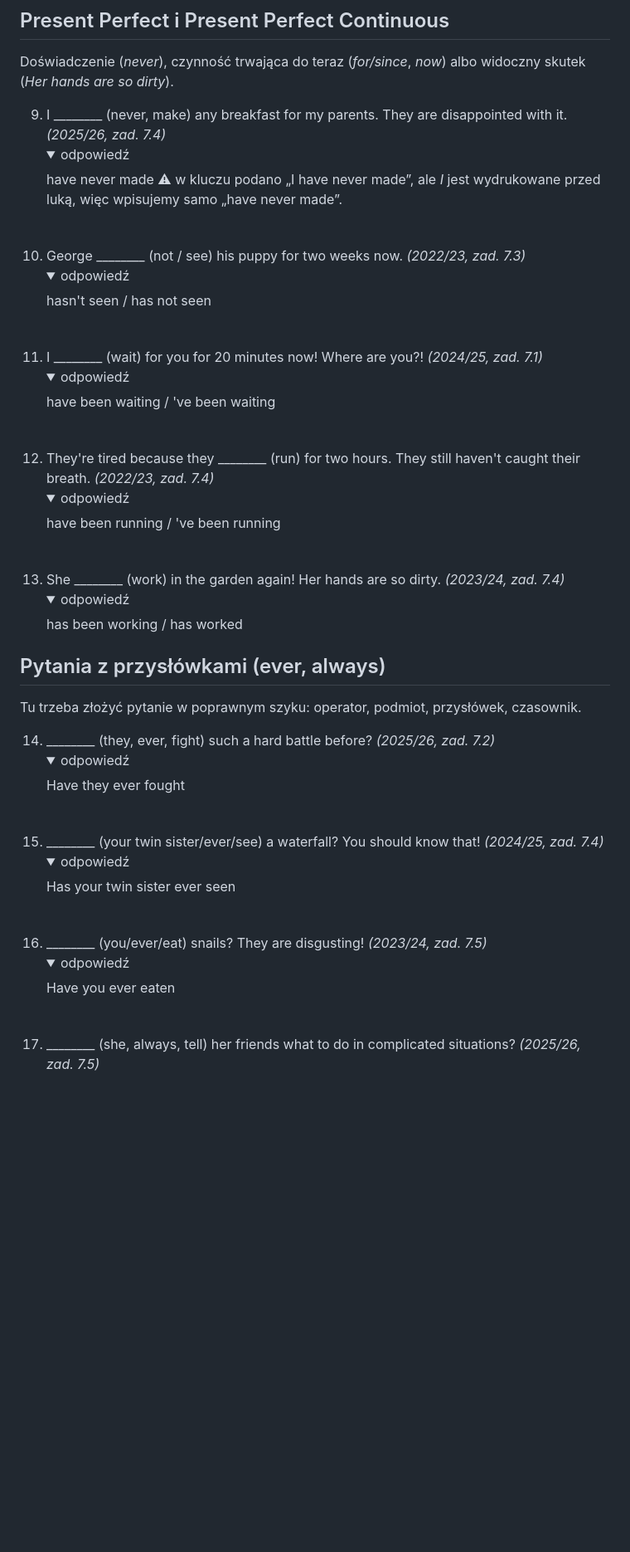
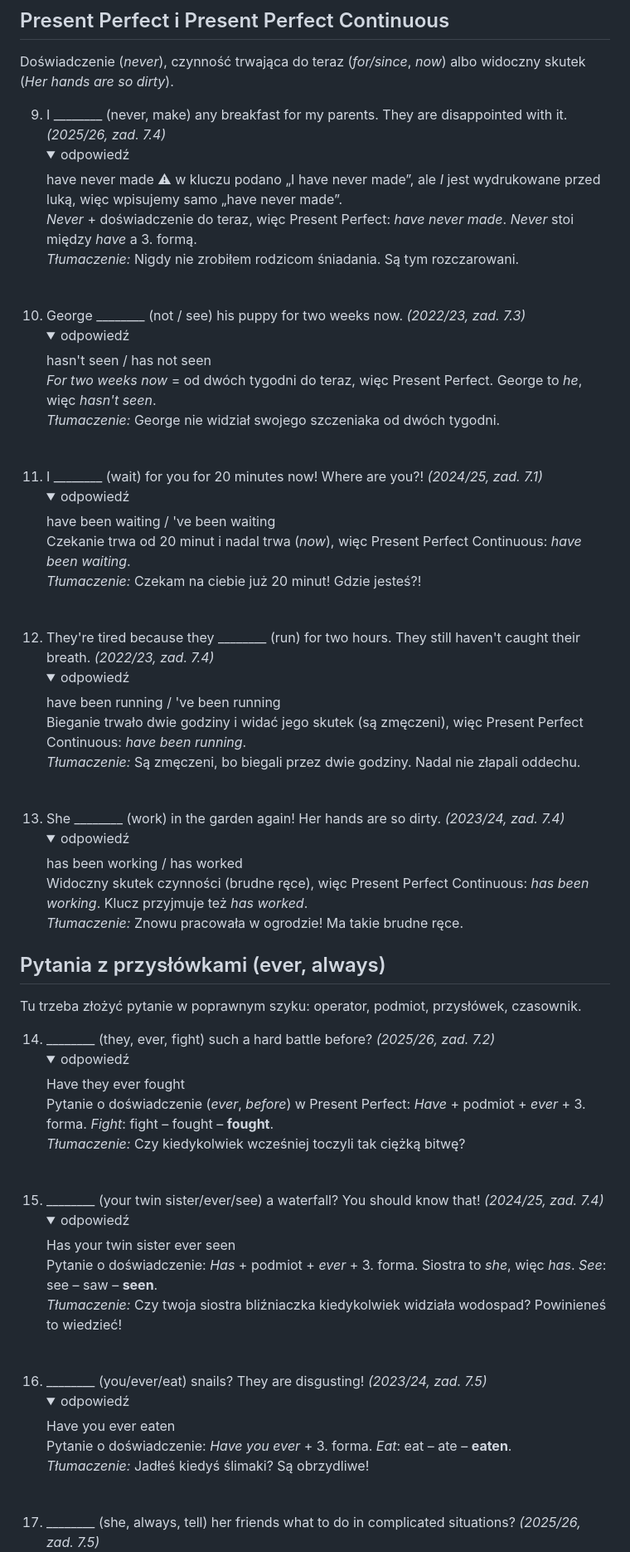
Before and after one commit to prondzyn/materialy-do-nauki-na-konkurs-przedmiotowy-z-angielskiego-kujawsko-pomorskiego-kuratora-oswiaty, a Markdown page: zadania-wg-typu/07-formy-czasownikow-w-nawiasach.md, the part around one of its changes. Shown at 83% size. Rendered like a GitHub page; folded sections open; blank space fills up the shorter version.

```diff
--- a/zadania-wg-typu/07-formy-czasownikow-w-nawiasach.md
+++ b/zadania-wg-typu/07-formy-czasownikow-w-nawiasach.md
@@ -59,24 +59,24 @@ Zakończona czynność w przeszłości albo czynność w trakcie, którą coś p
 Doświadczenie (*never*), czynność trwająca do teraz (*for/since*, *now*) albo widoczny skutek (*Her hands are so dirty*).
 
 9. I ________ (never, make) any breakfast for my parents. They are disappointed with it. *(2025/26, zad. 7.4)*
-   <details><summary>odpowiedź</summary>have never made ⚠ w kluczu podano „I have never made”, ale <i>I</i> jest wydrukowane przed luką, więc wpisujemy samo „have never made”.</details><br>
+   <details><summary>odpowiedź</summary>have never made ⚠ w kluczu podano „I have never made”, ale <i>I</i> jest wydrukowane przed luką, więc wpisujemy samo „have never made”.<br><i>Never</i> + doświadczenie do teraz, więc Present Perfect: <i>have never made</i>. <i>Never</i> stoi między <i>have</i> a 3. formą.<br><i>Tłumaczenie:</i> Nigdy nie zrobiłem rodzicom śniadania. Są tym rozczarowani.</details><br>
 10. George ________ (not / see) his puppy for two weeks now. *(2022/23, zad. 7.3)*
-    <details><summary>odpowiedź</summary>hasn't seen / has not seen</details><br>
+    <details><summary>odpowiedź</summary>hasn't seen / has not seen<br><i>For two weeks now</i> = od dwóch tygodni do teraz, więc Present Perfect. George to <i>he</i>, więc <i>hasn't seen</i>.<br><i>Tłumaczenie:</i> George nie widział swojego szczeniaka od dwóch tygodni.</details><br>
 11. I ________ (wait) for you for 20 minutes now! Where are you?! *(2024/25, zad. 7.1)*
-    <details><summary>odpowiedź</summary>have been waiting / 've been waiting</details><br>
+    <details><summary>odpowiedź</summary>have been waiting / 've been waiting<br>Czekanie trwa od 20 minut i nadal trwa (<i>now</i>), więc Present Perfect Continuous: <i>have been waiting</i>.<br><i>Tłumaczenie:</i> Czekam na ciebie już 20 minut! Gdzie jesteś?!</details><br>
 12. They're tired because they ________ (run) for two hours. They still haven't caught their breath. *(2022/23, zad. 7.4)*
-    <details><summary>odpowiedź</summary>have been running / 've been running</details><br>
+    <details><summary>odpowiedź</summary>have been running / 've been running<br>Bieganie trwało dwie godziny i widać jego skutek (są zmęczeni), więc Present Perfect Continuous: <i>have been running</i>.<br><i>Tłumaczenie:</i> Są zmęczeni, bo biegali przez dwie godziny. Nadal nie złapali oddechu.</details><br>
 13. She ________ (work) in the garden again! Her hands are so dirty. *(2023/24, zad. 7.4)*
-    <details><summary>odpowiedź</summary>has been working / has worked</details>
+    <details><summary>odpowiedź</summary>has been working / has worked<br>Widoczny skutek czynności (brudne ręce), więc Present Perfect Continuous: <i>has been working</i>. Klucz przyjmuje też <i>has worked</i>.<br><i>Tłumaczenie:</i> Znowu pracowała w ogrodzie! Ma takie brudne ręce.</details>
 
 ## Pytania z przysłówkami (ever, always)
 
 Tu trzeba złożyć pytanie w poprawnym szyku: operator, podmiot, przysłówek, czasownik.
 
 14. ________ (they, ever, fight) such a hard battle before? *(2025/26, zad. 7.2)*
-    <details><summary>odpowiedź</summary>Have they ever fought</details><br>
+    <details><summary>odpowiedź</summary>Have they ever fought<br>Pytanie o doświadczenie (<i>ever</i>, <i>before</i>) w Present Perfect: <i>Have</i> + podmiot + <i>ever</i> + 3. forma. <i>Fight</i>: fight – fought – <b>fought</b>.<br><i>Tłumaczenie:</i> Czy kiedykolwiek wcześniej toczyli tak ciężką bitwę?</details><br>
 15. ________ (your twin sister/ever/see) a waterfall? You should know that! *(2024/25, zad. 7.4)*
-    <details><summary>odpowiedź</summary>Has your twin sister ever seen</details><br>
+    <details><summary>odpowiedź</summary>Has your twin sister ever seen<br>Pytanie o doświadczenie: <i>Has</i> + podmiot + <i>ever</i> + 3. forma. Siostra to <i>she</i>, więc <i>has</i>. <i>See</i>: see – saw – <b>seen</b>.<br><i>Tłumaczenie:</i> Czy twoja siostra bliźniaczka kiedykolwiek widziała wodospad? Powinieneś to wiedzieć!</details><br>
 16. ________ (you/ever/eat) snails? They are disgusting! *(2023/24, zad. 7.5)*
-    <details><summary>odpowiedź</summary>Have you ever eaten</details><br>
+    <details><summary>odpowiedź</summary>Have you ever eaten<br>Pytanie o doświadczenie: <i>Have you ever</i> + 3. forma. <i>Eat</i>: eat – ate – <b>eaten</b>.<br><i>Tłumaczenie:</i> Jadłeś kiedyś ślimaki? Są obrzydliwe!</details><br>
 17. ________ (she, always, tell) her friends what to do in complicated situations? *(2025/26, zad. 7.5)*
```
Also changed, not shown: other parts of zadania-wg-typu/07-formy-czasownikow-w-nawiasach.md (+17 -17 lines).
